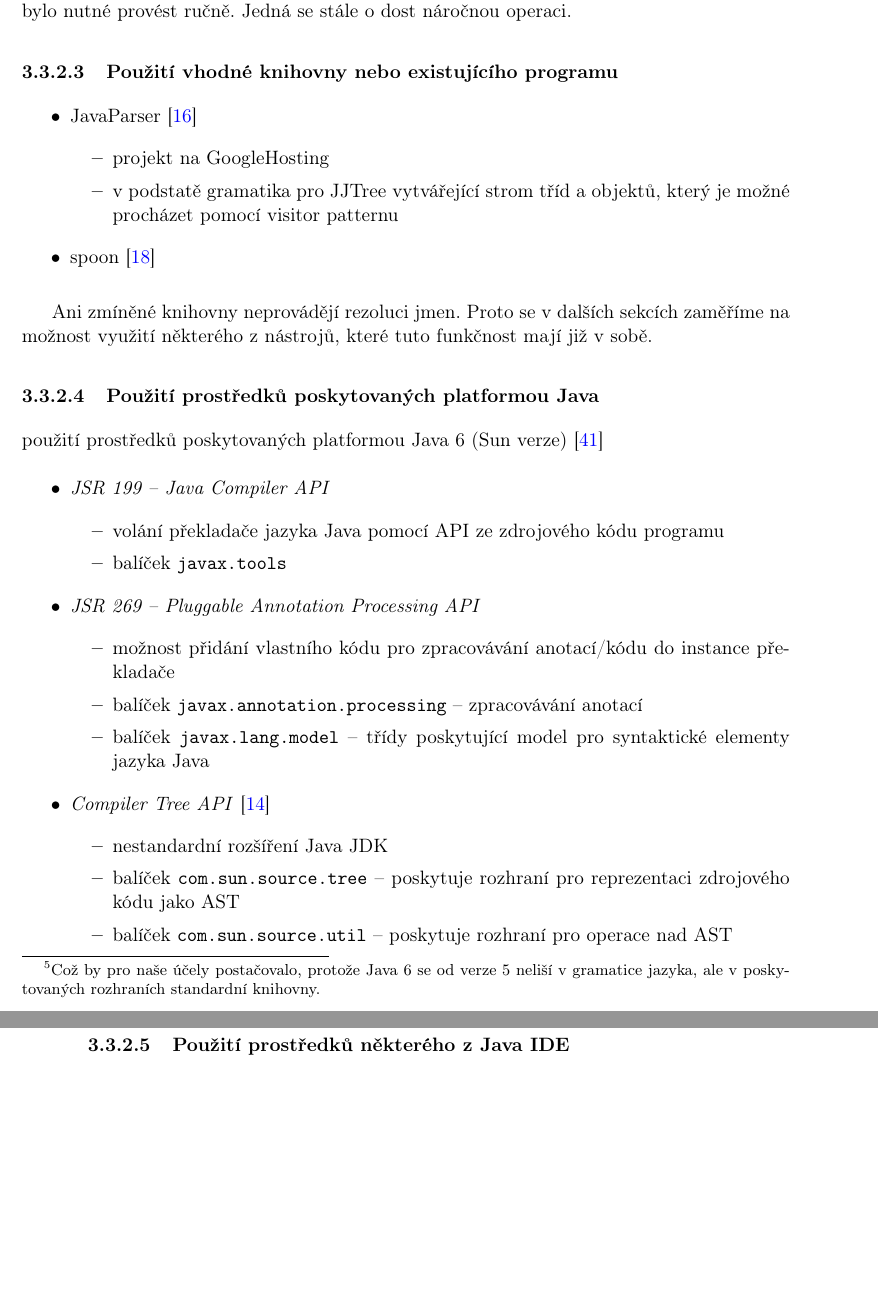
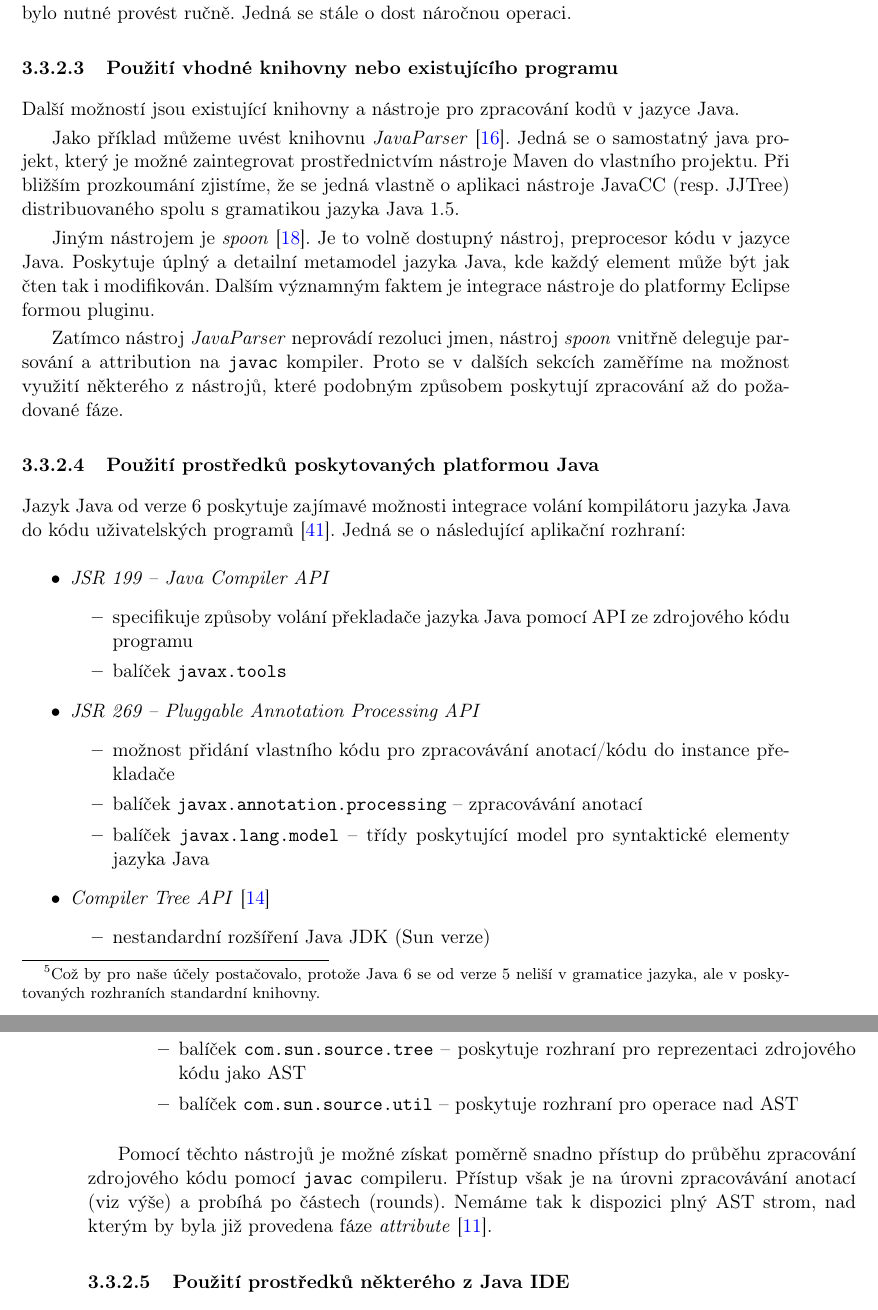
Before and after one commit to macekond/ismath, a LaTeX thesis (archval/thesis/archval.tex, which reads archval/thesis/chapters/03_analysis.tex, archval/thesis/helper/hyphen.tex): two parts of pages 40 and 41 of 81, joined at a grey line, cut so that both start at the same text, the shorter picture padded with empty space. Compiled offline with pdfLaTeX.

Commit message:
Add text about java parsing libaries and tools and about means of Java 6 platform

```diff
--- a/archval/thesis/chapters/03_analysis.tex
+++ b/archval/thesis/chapters/03_analysis.tex
@@ -318,23 +318,21 @@ Pro většinu \emph{compiler-compiler} nástrojů existuje velké množství vst
 Při použití některého z výše uvedených nástrojů bychom se dostali na úroveň vygenerovaného AST stromu. Pro potřeby analýzy je však nutné provést ještě rozlišení jmen. To by bylo nutné provést ručně. Jedná se stále o dost náročnou operaci.
 
 \subsubsection{Použití vhodné knihovny nebo existujícího programu}
-\begin{itemize}
-\item JavaParser \cite{parsertools:javaparser}
-  \begin{itemize}
-  \item projekt na GoogleHosting
-  \item v~podstatě gramatika pro JJTree vytvářející strom tříd a objektů, který je možné procházet pomocí visitor patternu
-  \end{itemize}
-\item spoon \cite{parsertools:spoon}
-\end{itemize}
+Další možností jsou existující knihovny a nástroje pro zpracování kodů v jazyce Java.
 
-Ani zmíněné knihovny neprovádějí rezoluci jmen. Proto se v dalších sekcích zaměříme na možnost využití některého z nástrojů, které tuto funkčnost mají již v sobě.
+Jako příklad můžeme uvést knihovnu \emph{JavaParser} \cite{parsertools:javaparser}. Jedná se o samostatný java projekt, který je možné zaintegrovat prostřednictvím nástroje Maven do vlastního projektu. Při bližším prozkoumání zjistíme, že se jedná vlastně o aplikaci nástroje JavaCC (resp. JJTree) distribuovaného spolu s gramatikou jazyka Java 1.5.
+
+Jiným nástrojem je \emph{spoon} \cite{parsertools:spoon}. Je to volně dostupný nástroj, preprocesor kódu v jazyce Java. Poskytuje úplný a detailní metamodel jazyka Java, kde každý element může být jak čten tak i modifikován. Dalším významným faktem je integrace nástroje do platformy Eclipse formou pluginu.
+
+Zatímco nástroj \emph{JavaParser} neprovádí rezoluci jmen, nástroj \emph{spoon} vnitřně deleguje parsování a attribution na \verb+javac+ kompiler. Proto se v dalších sekcích zaměříme na možnost využití některého z nástrojů, které podobným způsobem poskytují zpracování až do požadované fáze.
 
 \subsubsection{Použití prostředků poskytovaných platformou Java}
-použití prostředků poskytovaných platformou Java 6 (Sun verze) \cite{source_code_analysis_corejavatechtips}
+Jazyk Java od verze 6 poskytuje zajímavé možnosti integrace volání kompilátoru jazyka Java do kódu uživatelských programů \cite{source_code_analysis_corejavatechtips}. Jedná se o následující aplikační rozhraní:
+
 \begin{itemize}
 \item \emph{JSR 199 -- Java Compiler API}
   \begin{itemize}
-  \item volání překladače jazyka Java pomocí API ze zdrojového kódu programu
+  \item specifikuje způsoby volání překladače jazyka Java pomocí API ze zdrojového kódu programu
   \item balíček \verb+javax.tools+
   \end{itemize}
 \item \emph{JSR 269 -- Pluggable Annotation Processing API}
@@ -345,11 +343,13 @@ použití prostředků poskytovaných platformou Java 6 (Sun verze) \cite{source
   \end{itemize}
 \item \emph{Compiler Tree API} \cite{parsertools:compilertreeapi}
   \begin{itemize}
-  \item nestandardní rozšíření Java JDK
+  \item nestandardní rozšíření Java JDK (Sun verze)
   \item balíček \verb+com.sun.source.tree+ -- poskytuje rozhraní pro reprezentaci zdrojového kódu jako AST
   \item balíček \verb+com.sun.source.util+ -- poskytuje rozhraní pro operace nad AST
   \end{itemize}
 \end{itemize}
+
+Pomocí těchto nástrojů je možné získat poměrně snadno přístup do průběhu zpracování zdrojového kódu pomocí \verb+javac+ compileru. Přístup však je na úrovni zpracovávání anotací (viz výše) a probíhá po částech (rounds). Nemáme tak k dispozici plný AST strom, nad kterým by byla již provedena fáze \emph{attribute} \cite{hackers_guide_to_javac}.
 
 \subsubsection{Použití prostředků některého z Java IDE}
 \begin{itemize}
--- a/archval/thesis/helper/hyphen.tex
+++ b/archval/thesis/helper/hyphen.tex
@@ -7,4 +7,5 @@ pro-ces
 sa-mo-stat-né
 po-čá-teč-ní
 u-mož-ňu-jí
+po-ža-do-va-né
 }
```
